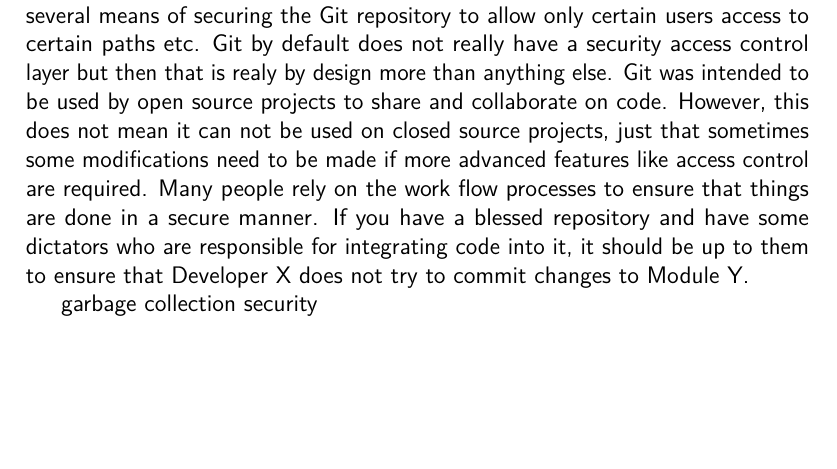
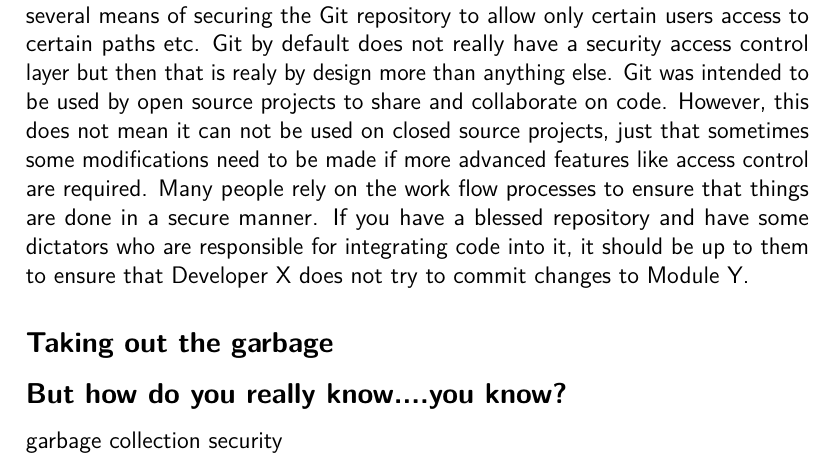
Before and after one commit to cbx33/gitt, a LaTeX thesis (gitt.tex, which reads chap9.tex): part of page 255 of 264, cut so that both start at the same text, the shorter picture padded with empty space. Compiled offline with pdfLaTeX.

Commit message:
New section added

```diff
--- a/chap9.tex
+++ b/chap9.tex
@@ -70,9 +70,9 @@
 Many people rely on the work flow processes to ensure that things are done in a secure manner.
 If you have a blessed repository and have some dictators who are responsible for integrating code into it, it should be up to them to ensure that Developer X does not try to commit changes to Module Y.
 
+\subsection{Taking out the garbage}
 
-
-
+\subsection{But how do you really know....you know?}
 
 garbage collection
 security
```
